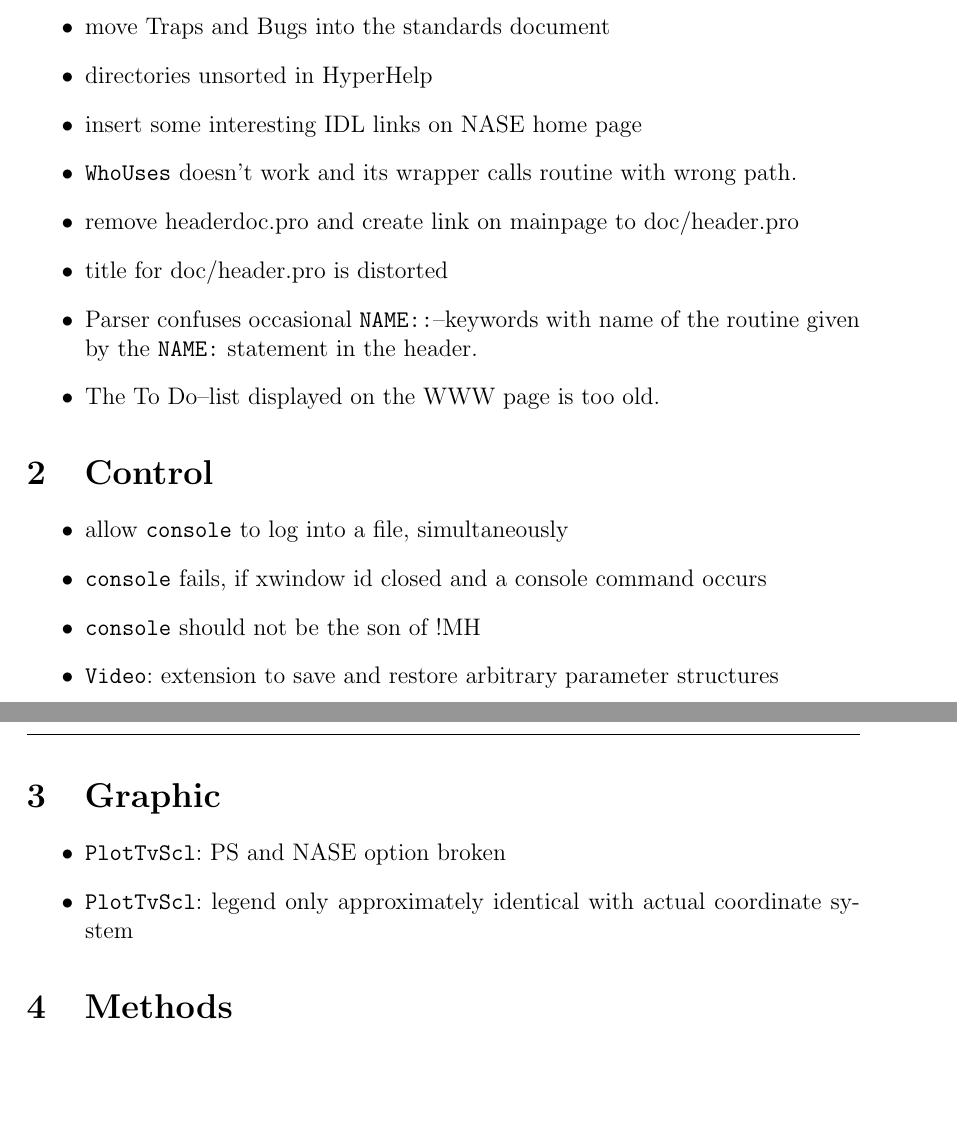
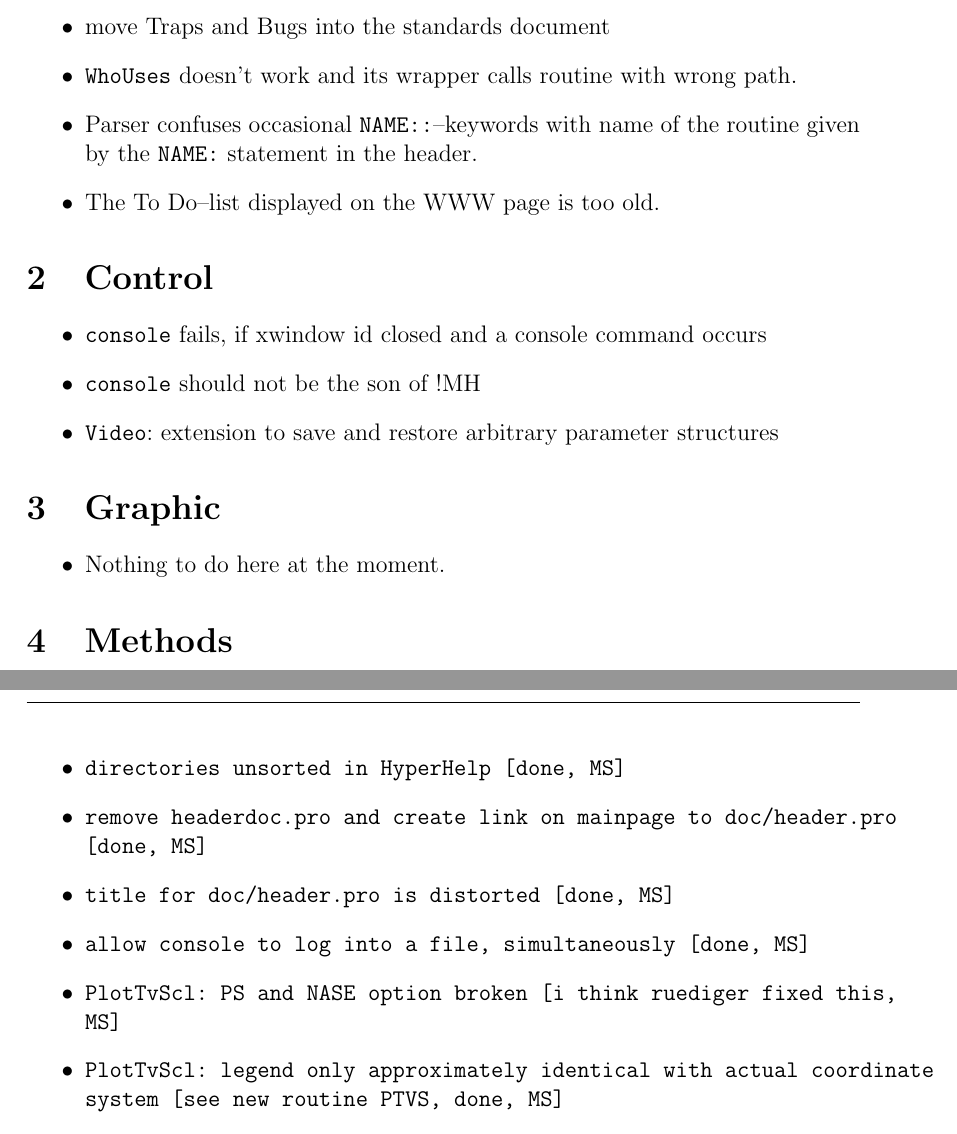
Before and after one commit to BackupTheBerlios/nase-svn, a LaTeX document (doc/trunk/workshop/todo.tex): two parts of pages 1 and 2 of 4 before the commit and two parts of pages 1 and 4 of 4 after it, joined at a grey line, cut so that both start at the same text, the shorter picture padded with empty space. Compiled offline with pdfLaTeX.

Commit message:
moved several long fulfilled wishes and bugs to DONE list

```diff
--- a/doc/trunk/workshop/todo.tex
+++ b/doc/trunk/workshop/todo.tex
@@ -150,10 +152,6 @@ Version: \$Id$ $\$
 \item standards Makefile broken for non-saam environment
 \item move Traps and Bugs into the standards document
-\item directories unsorted in HyperHelp
-\item insert some interesting IDL links on NASE home page
 \item \texttt{WhoUses} doesn't work and its wrapper calls routine with wrong path.
-\item remove headerdoc.pro and create link on mainpage to doc/header.pro
-\item title for doc/header.pro is distorted
 \item Parser confuses occasional \texttt{NAME::}--keywords with name
   of the routine given by the \texttt{NAME:} statement in the header.
 \item The To Do--list displayed on the WWW page is too old.
@@ -163,7 +161,6 @@ Version: \$Id$ $\$
 
 \section{Control}
 \begin{itemize}
-\item allow \texttt{console} to log into a file, simultaneously
 \item \texttt{console} fails, if xwindow id closed and a console command occurs
 \item \texttt{console} should not be the son of !MH
 \item \texttt{Video}: extension to save and restore arbitrary parameter structures
@@ -172,8 +169,7 @@ Version: \$Id$ $\$
 
 \section{Graphic}
 \begin{itemize}
-\item \texttt{PlotTvScl}: PS and NASE option broken
-\item \texttt{PlotTvScl}: legend only approximately identical with actual coordinate system
+\item Nothing to do here at the moment.
 \end{itemize}
 
 
@@ -241,6 +237,13 @@ Version: \$Id$ $\$
 \item Help System: header view also with currently edited [MS]
 \item \texttt{FakeEach}: omit the skel keyword, or delete from documentation [done, AT]
 \item let user parse arbitrary headers before checkin [done, MS]
+\item Category: Kombination aus kurzen Keywords (feste Liste) zum Suchen, Syntax-Check? [done, MS]
+\item directories unsorted in HyperHelp [done, MS]
+\item remove headerdoc.pro and create link on mainpage to doc/header.pro [done, MS]
+\item title for doc/header.pro is distorted [done, MS]
+\item allow \texttt{console} to log into a file, simultaneously [done, MS]
+\item \texttt{PlotTvScl}: PS and NASE option broken [i think ruediger fixed this, MS]
+\item \texttt{PlotTvScl}: legend only approximately identical with actual coordinate system [see new routine PTVS, done, MS]
 \item \texttt{SimTime}: make it work together with console [done, AT]
 \end{itemize}
 
```
Also changed, not shown: doc/trunk/workshop/todo.tex (4 more changed lines).
